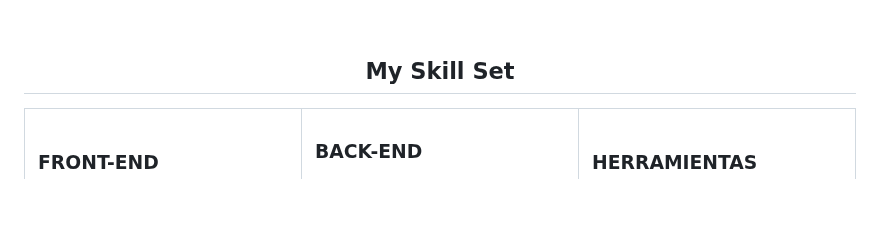
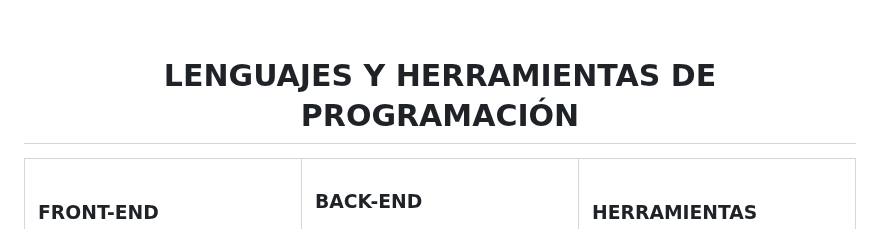
Before and after one commit to Yormenxx/Yormenxx, a Markdown page: README.md, the part around the change. GitHub-like rendering; blank space fills up the shorter version.

```diff
--- a/README.md
+++ b/README.md
@@ -16,7 +16,7 @@
 
 
 
-## My Skill Set
+# LENGUAJES Y HERRAMIENTAS DE PROGRAMACIÓN
 <table><tr><td valign="top" width="33%">
 
 
```
